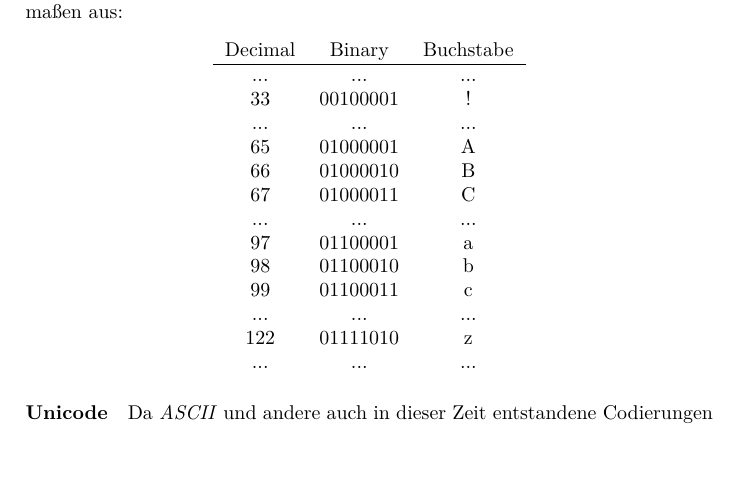
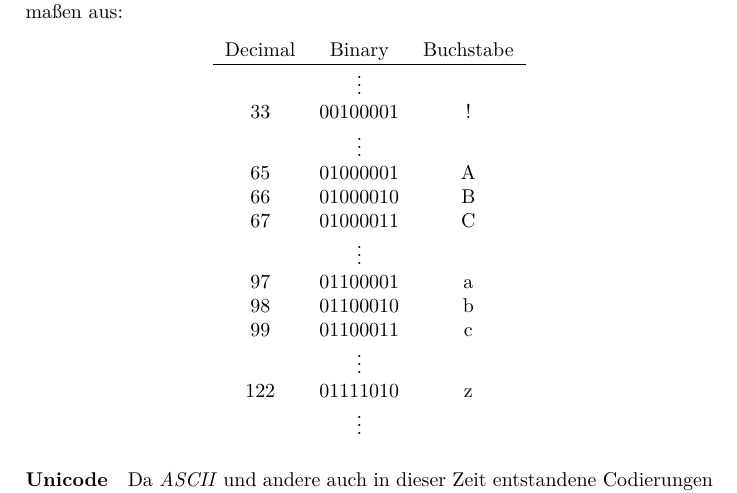
Before and after one commit to TexNAK/StudyReference, a LaTeX document (src/Informatik/TechnischeGrundlagen.tex): part of page 3 of 4, cut so that both start at the same text, the shorter picture padded with empty space. Compiled offline with XeLaTeX.

Commit message:
Replaced horizontal dots with vertical ones

```diff
--- a/src/Informatik/TechnischeGrundlagen.tex
+++ b/src/Informatik/TechnischeGrundlagen.tex
@@ -47,19 +47,19 @@
                 \begin{center}
                 \begin{tabular}{ccc}
                     Decimal & Binary & Buchstabe \\\hline
-                    ... & ... & ... \\
+                       & \vdots & \\
                     33 & 00100001 & ! \\
-                    ... & ... & ... \\
+                       & \vdots & \\
                     65 & 01000001 & A \\
                     66 & 01000010 & B \\
                     67 & 01000011 & C \\
-                    ... & ... & ... \\
+                       & \vdots & \\
                     97 & 01100001 & a \\
                     98 & 01100010 & b \\
                     99 & 01100011 & c \\
-                    ... & ... & ... \\
+                       & \vdots & \\
                     122 & 01111010 & z \\
-                    ... & ... & ... \\
+                       & \vdots & \\
                 \end{tabular}
                 \end{center}
 
```
